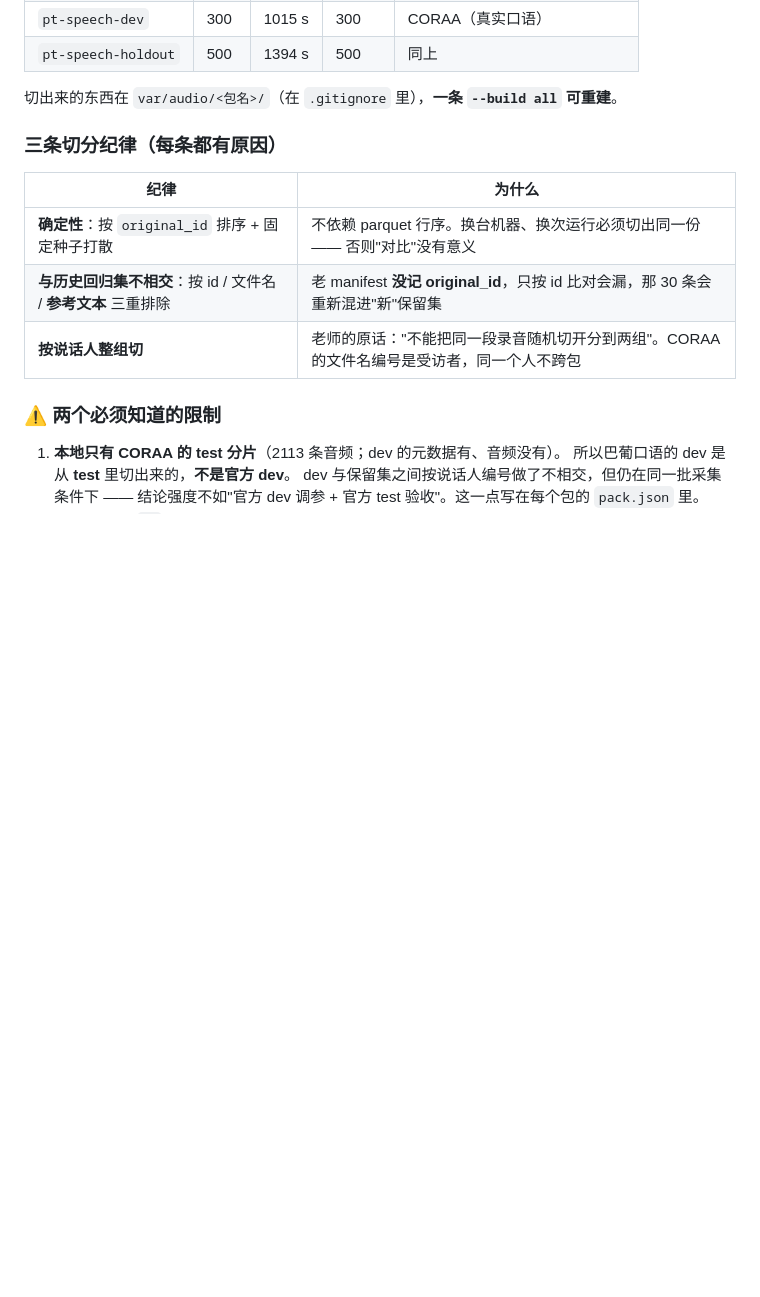
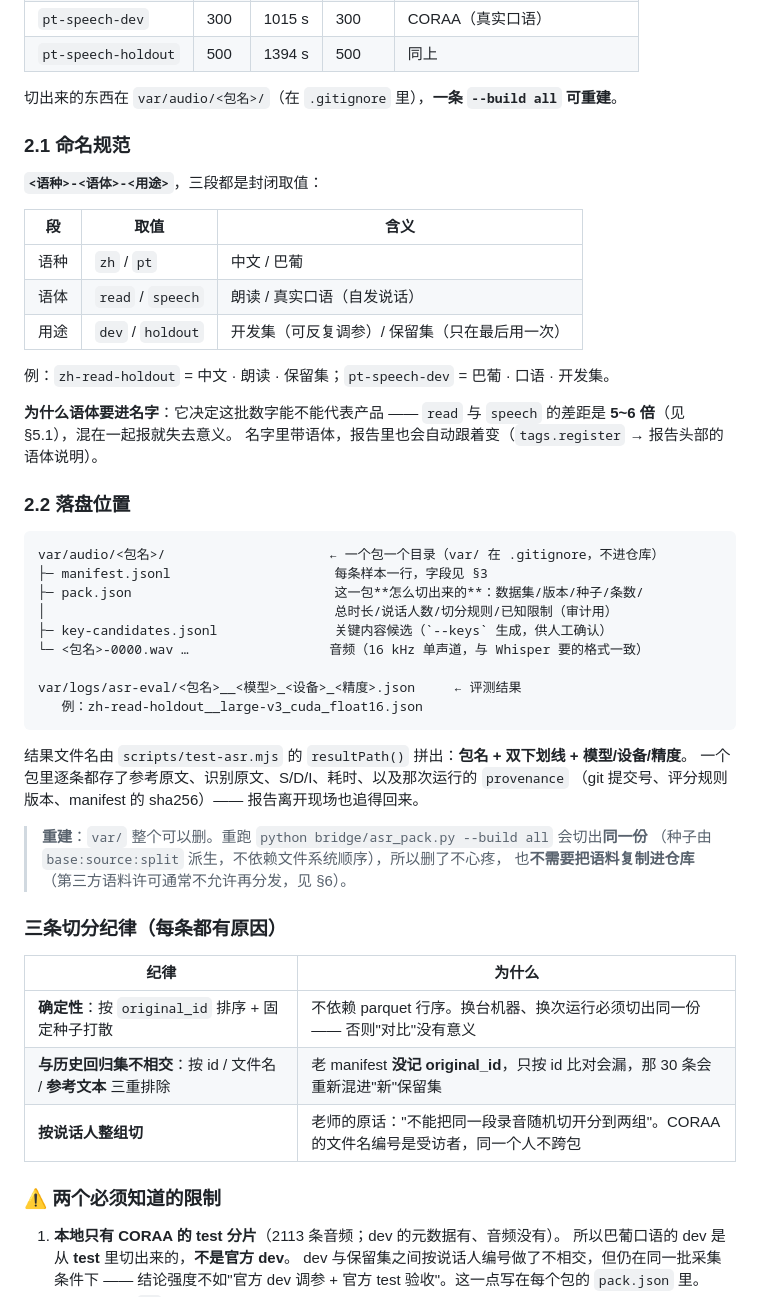
Before and after one commit to xx32767xx/glasses, a Markdown page: docs/14-识别评测规程.md, the part around the change. Rendered like a GitHub page; blank space fills up the shorter version.

Commit message:
docs/14：补上测试包命名规范与落盘位置（原来只有一行 var/audio/<包名>/，得读源码才知道）

````diff
--- a/docs/14-识别评测规程.md
+++ b/docs/14-识别评测规程.md
@@ -44,6 +44,44 @@ python bridge/asr_pack.py --keys      # 生成关键内容候选，供人工确
 | `pt-speech-holdout` | 500 | 1394 s | 500 | 同上 |
 
 切出来的东西在 `var/audio/<包名>/`（在 `.gitignore` 里），**一条 `--build all` 可重建**。
+
+### 2.1 命名规范
+
+**`<语种>-<语体>-<用途>`**，三段都是封闭取值：
+
+| 段 | 取值 | 含义 |
+|---|---|---|
+| 语种 | `zh` / `pt` | 中文 / 巴葡 |
+| 语体 | `read` / `speech` | 朗读 / 真实口语（自发说话） |
+| 用途 | `dev` / `holdout` | 开发集（可反复调参）/ 保留集（只在最后用一次） |
+
+例：`zh-read-holdout` = 中文 · 朗读 · 保留集；`pt-speech-dev` = 巴葡 · 口语 · 开发集。
+
+**为什么语体要进名字**：它决定这批数字能不能代表产品 ——
+`read` 与 `speech` 的差距是 **5~6 倍**（见 §5.1），混在一起报就失去意义。
+名字里带语体，报告里也会自动跟着变（`tags.register` → 报告头部的语体说明）。
+
+### 2.2 落盘位置
+
+```
+var/audio/<包名>/                     ← 一个包一个目录（var/ 在 .gitignore，不进仓库）
+├─ manifest.jsonl                     每条样本一行，字段见 §3
+├─ pack.json                          这一包**怎么切出来的**：数据集/版本/种子/条数/
+│                                     总时长/说话人数/切分规则/已知限制（审计用）
+├─ key-candidates.jsonl               关键内容候选（`--keys` 生成，供人工确认）
+└─ <包名>-0000.wav …                  音频（16 kHz 单声道，与 Whisper 要的格式一致）
+
+var/logs/asr-eval/<包名>__<模型>_<设备>_<精度>.json     ← 评测结果
+   例：zh-read-holdout__large-v3_cuda_float16.json
+```
+
+结果文件名由 `scripts/test-asr.mjs` 的 `resultPath()` 拼出：**包名 + 双下划线 + 模型/设备/精度**。
+一个包里逐条都存了参考原文、识别原文、S/D/I、耗时、以及那次运行的 `provenance`
+（git 提交号、评分规则版本、manifest 的 sha256）—— 报告离开现场也追得回来。
+
+> **重建**：`var/` 整个可以删。重跑 `python bridge/asr_pack.py --build all` 会切出**同一份**
+> （种子由 `base:source:split` 派生，不依赖文件系统顺序），所以删了不心疼，
+> 也**不需要把语料复制进仓库**（第三方语料许可通常不允许再分发，见 §6）。
 
 ### 三条切分纪律（每条都有原因）
 
````
